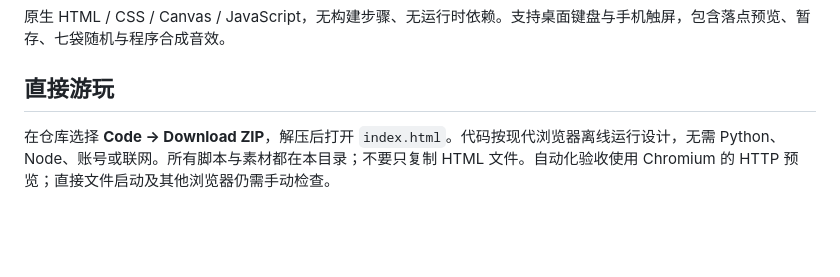
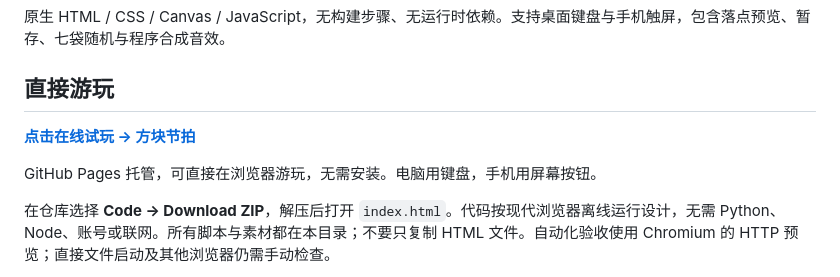
Before and after one commit to xhuozhong/block-beat, a Markdown page: README.md, the part around the change. GitHub-like rendering; blank space fills up the shorter version.

Commit message:
docs: add live GitHub Pages game link

```diff
--- a/README.md
+++ b/README.md
@@ -5,6 +5,10 @@
 原生 HTML / CSS / Canvas / JavaScript，无构建步骤、无运行时依赖。支持桌面键盘与手机触屏，包含落点预览、暂存、七袋随机与程序合成音效。
 
 ## 直接游玩
+
+**[点击在线试玩 → 方块节拍](https://xhuozhong.github.io/block-beat/)**
+
+GitHub Pages 托管，可直接在浏览器游玩，无需安装。电脑用键盘，手机用屏幕按钮。
 
 在仓库选择 **Code → Download ZIP**，解压后打开 `index.html`。代码按现代浏览器离线运行设计，无需 Python、Node、账号或联网。所有脚本与素材都在本目录；不要只复制 HTML 文件。自动化验收使用 Chromium 的 HTTP 预览；直接文件启动及其他浏览器仍需手动检查。
 
```
